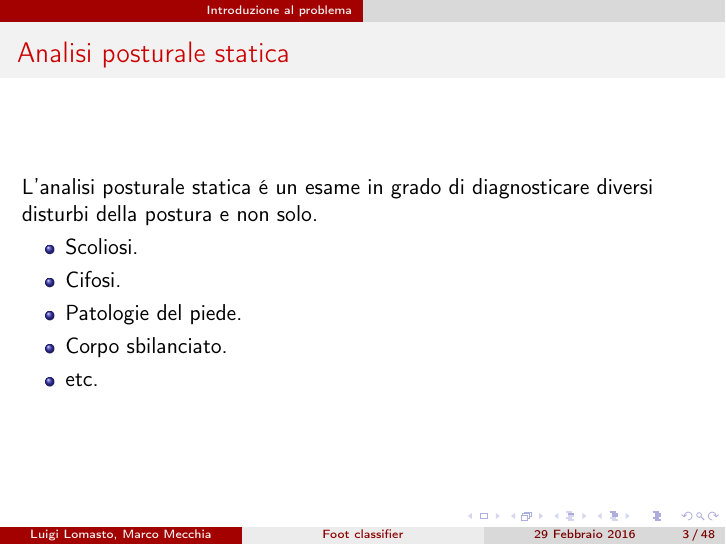
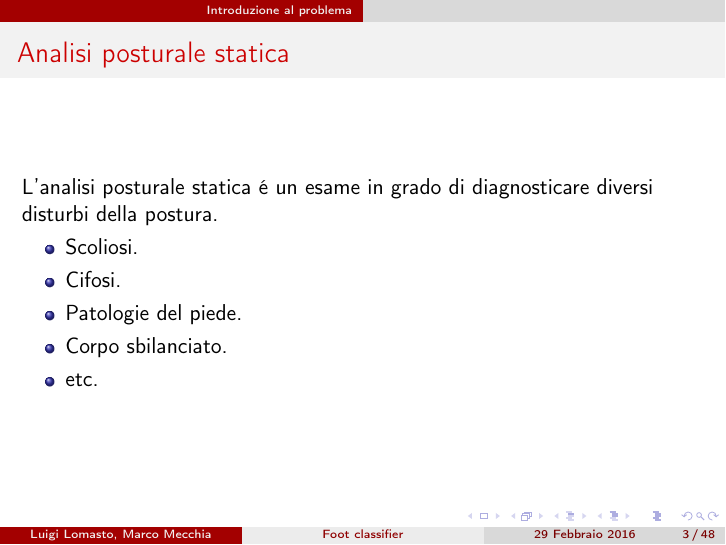
Before and after one commit to luigilomasto/ic, LaTeX slides (Presentazione/template_Beamer.tex): page 3 of 48. Compiled offline with pdfLaTeX; the source files are stored in an older character set and shown here as Unicode.

Commit message:
small fix

```diff
--- a/Presentazione/template_Beamer.tex
+++ b/Presentazione/template_Beamer.tex
@@ -30,12 +29,9 @@
 \end{frame}
 
 \section{Introduzione al problema}
-
 \begin{frame}
 	\frametitle{Analisi posturale statica}
-
-	L'analisi posturale statica \'e un esame in grado di diagnosticare diversi disturbi della postura e non solo.
-
+	L'analisi posturale statica \'e un esame in grado di diagnosticare diversi disturbi della postura.
 	\begin{itemize}
 		\item Scoliosi.
 		\item Cifosi.
```
Also changed, not shown: Presentazione/template_Beamer.tex (2 more changed lines).
